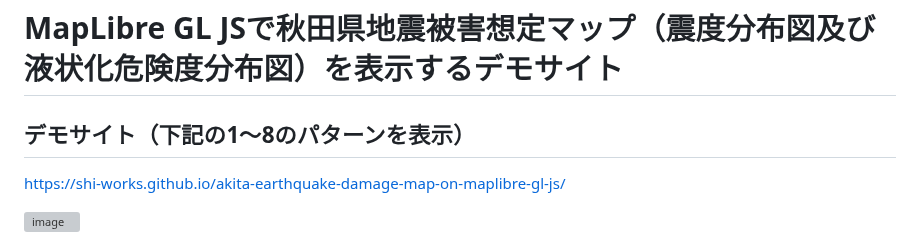
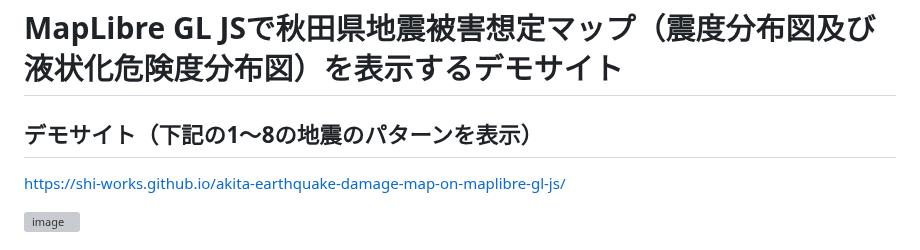
Before and after one commit to shi-works/akita-earthquake-damage-map-on-maplibre-gl-js, a Markdown page: README.md, the part around the change. GitHub-like rendering; grey boxes are pictures that could not be loaded.

```diff
--- a/README.md
+++ b/README.md
@@ -1,5 +1,5 @@
 # MapLibre GL JSで秋田県地震被害想定マップ（震度分布図及び液状化危険度分布図）を表示するデモサイト
-## デモサイト（下記の1～8のパターンを表示）
+## デモサイト（下記の1～8の地震のパターンを表示）
 https://shi-works.github.io/akita-earthquake-damage-map-on-maplibre-gl-js/
 
 ![image](https://github.com/shi-works/akita-earthquake-damage-map-on-maplibre-gl-js/assets/71203808/e2c0fbaf-9289-42c9-bea5-837779b6bd8e)
```
